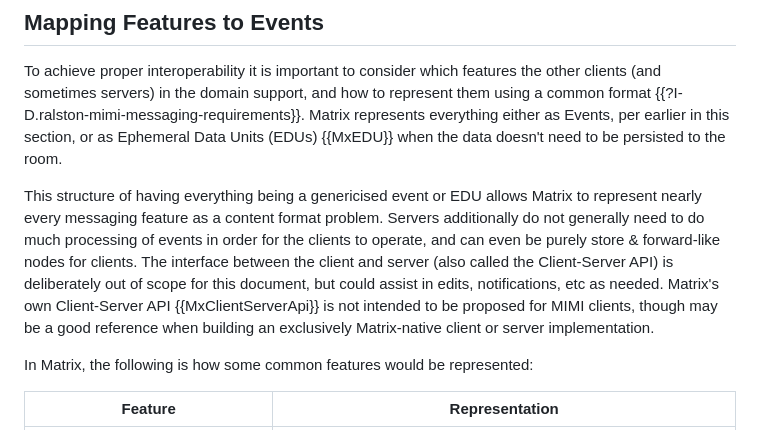
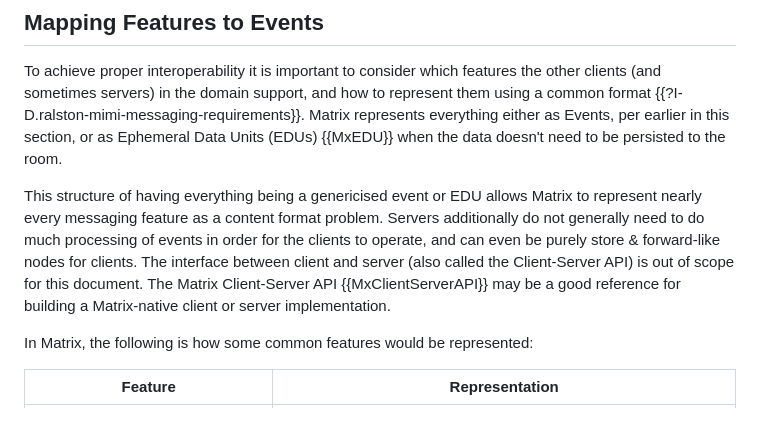
Before and after one commit to turt2live/ietf-mimi-matrix-framework, a Markdown page: draft-ralston-mimi-matrix-framework.md, the part around the change. Drawn GitHub-style.

Commit message:
Update wording

```diff
--- a/draft-ralston-mimi-matrix-framework.md
+++ b/draft-ralston-mimi-matrix-framework.md
@@ -302,10 +302,9 @@ section, or as Ephemeral Data Units (EDUs) {{MxEDU}} when the data doesn't need
 This structure of having everything being a genericised event or EDU allows Matrix to represent nearly every
 messaging feature as a content format problem. Servers additionally do not generally need to do much processing
 of events in order for the clients to operate, and can even be purely store & forward-like nodes for clients.
-The interface between the client and server (also called the Client-Server API) is deliberately out of scope
-for this document, but could assist in edits, notifications, etc as needed. Matrix's own Client-Server API
-{{MxClientServerApi}} is not intended to be proposed for MIMI clients, though may be a good reference when
-building an exclusively Matrix-native client or server implementation.
+The interface between client and server (also called the Client-Server API) is out of scope for this document.
+The Matrix Client-Server API {{MxClientServerAPI}} may be a good reference for building a Matrix-native client
+or server implementation.
 
 In Matrix, the following is how some common features would be represented:
 
```
